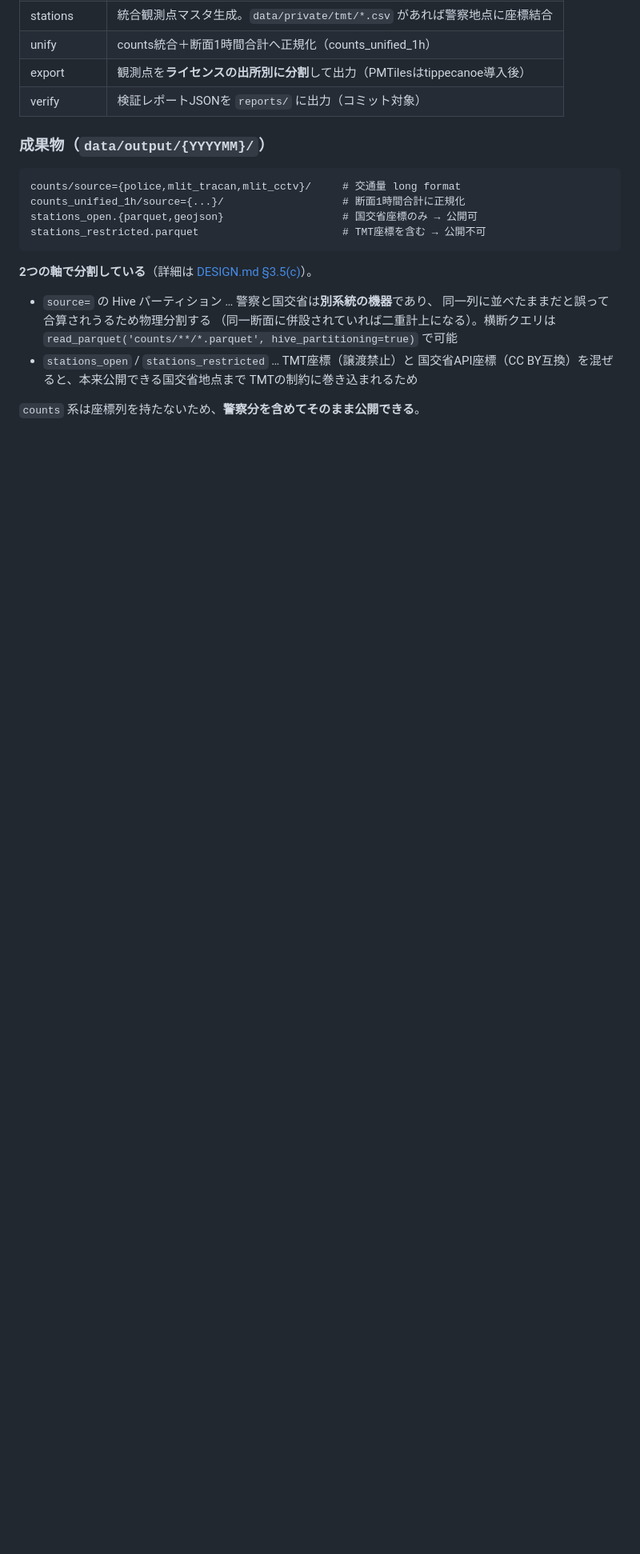
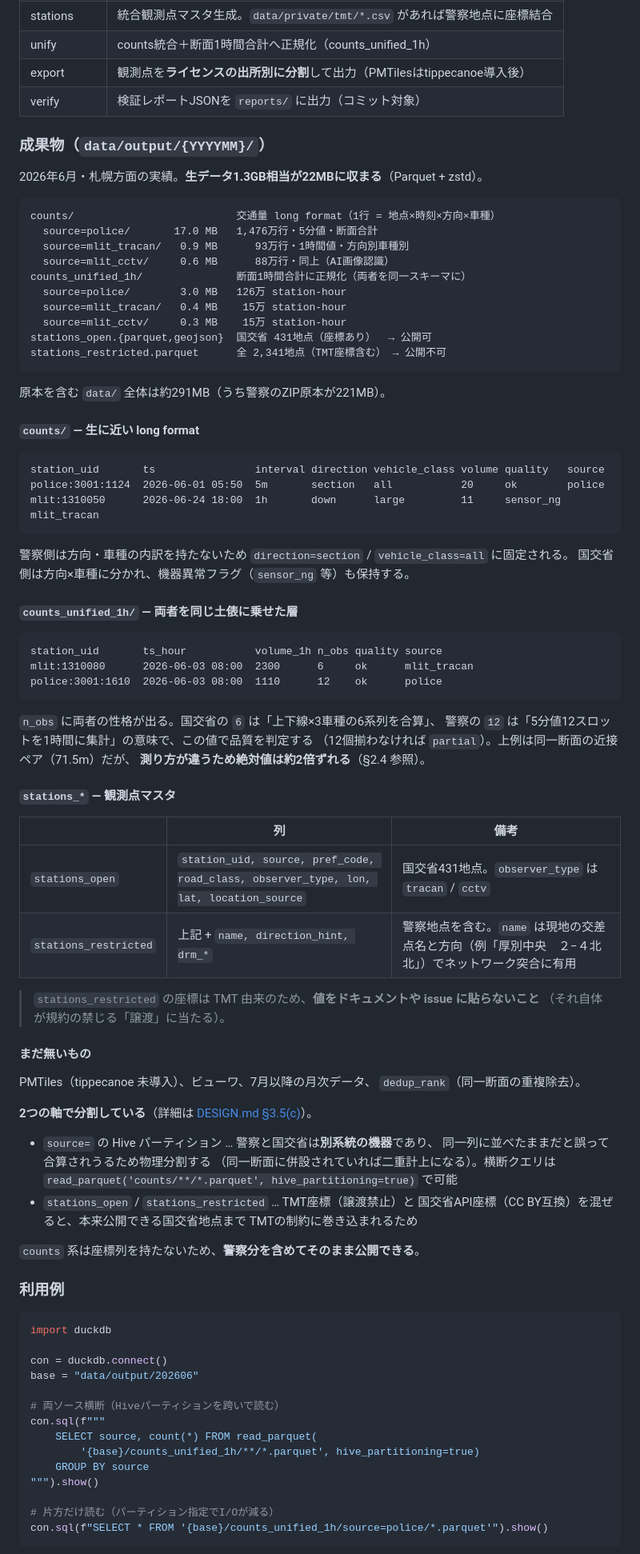
Before and after one commit to shiwaku/japan-traffic-volume-integration, a Markdown page: README.md, the part around one of its changes. Shown at 80% size. Drawn GitHub-style; blank space fills up the shorter version.

Commit message:
READMEに成果物の実態と利用例を追記
- 各成果物の実サイズ・行数（202606・札幌方面の実績）
- counts / counts_unified_1h / stations_* のレコード例と列構成
- n_obs の意味（国交省=6系列合算、警察=5分値12スロット）
- DuckDBでの読み方（パーティション横断／片方のみ）
- キャリブレーション利用時の手順（常時ゼロ地点の除外・二重計上の回避）

TMT座標は規約上「譲渡」に当たるため、サンプルに実座標値は載せていない。

Co-Authored-By: Claude Fable 5 <noreply@anthropic.com>
Claude-Session: https://claude.ai/code/session_01LC5cY5TinS4KrtHyfqzqDa

````diff
--- a/README.md
+++ b/README.md
@@ -46,12 +46,61 @@ python run.py --step stations,unify,export,verify --regions sapporo --month 2026
 
 ### 成果物（`data/output/{YYYYMM}/`）
 
+2026年6月・札幌方面の実績。**生データ1.3GB相当が22MBに収まる**（Parquet + zstd）。
+
 ```
-counts/source={police,mlit_tracan,mlit_cctv}/     # 交通量 long format
-counts_unified_1h/source={...}/                   # 断面1時間合計に正規化
-stations_open.{parquet,geojson}                   # 国交省座標のみ → 公開可
-stations_restricted.parquet                       # TMT座標を含む → 公開不可
+counts/                          交通量 long format（1行 = 地点×時刻×方向×車種）
+  source=police/       17.0 MB   1,476万行・5分値・断面合計
+  source=mlit_tracan/   0.9 MB      93万行・1時間値・方向別車種別
+  source=mlit_cctv/     0.6 MB      88万行・同上（AI画像認識）
+counts_unified_1h/               断面1時間合計に正規化（両者を同一スキーマに）
+  source=police/        3.0 MB   126万 station-hour
+  source=mlit_tracan/   0.4 MB    15万 station-hour
+  source=mlit_cctv/     0.3 MB    15万 station-hour
+stations_open.{parquet,geojson}  国交省 431地点（座標あり）  → 公開可
+stations_restricted.parquet      全 2,341地点（TMT座標含む） → 公開不可
 ```
+
+原本を含む `data/` 全体は約291MB（うち警察のZIP原本が221MB）。
+
+#### `counts/` — 生に近い long format
+
+```
+station_uid       ts                interval direction vehicle_class volume quality   source
+police:3001:1124  2026-06-01 05:50  5m       section   all           20     ok        police
+mlit:1310050      2026-06-24 18:00  1h       down      large         11     sensor_ng mlit_tracan
+```
+
+警察側は方向・車種の内訳を持たないため `direction=section` / `vehicle_class=all` に固定される。
+国交省側は方向×車種に分かれ、機器異常フラグ（`sensor_ng` 等）も保持する。
+
+#### `counts_unified_1h/` — 両者を同じ土俵に乗せた層
+
+```
+station_uid       ts_hour           volume_1h n_obs quality source
+mlit:1310080      2026-06-03 08:00  2300      6     ok      mlit_tracan
+police:3001:1610  2026-06-03 08:00  1110      12    ok      police
+```
+
+`n_obs` に両者の性格が出る。国交省の `6` は「上下線×3車種の6系列を合算」、
+警察の `12` は「5分値12スロットを1時間に集計」の意味で、この値で品質を判定する
+（12個揃わなければ `partial`）。上例は同一断面の近接ペア（71.5m）だが、
+**測り方が違うため絶対値は約2倍ずれる**（§2.4 参照）。
+
+#### `stations_*` — 観測点マスタ
+
+| | 列 | 備考 |
+|---|---|---|
+| `stations_open` | `station_uid, source, pref_code, road_class, observer_type, lon, lat, location_source` | 国交省431地点。`observer_type` は `tracan` / `cctv` |
+| `stations_restricted` | 上記 + `name, direction_hint, drm_*` | 警察地点を含む。`name` は現地の交差点名と方向（例「厚別中央　２−４北北」）でネットワーク突合に有用 |
+
+> `stations_restricted` の座標は TMT 由来のため、**値をドキュメントや issue に貼らないこと**
+> （それ自体が規約の禁じる「譲渡」に当たる）。
+
+#### まだ無いもの
+
+PMTiles（tippecanoe 未導入）、ビューワ、7月以降の月次データ、
+`dedup_rank`（同一断面の重複除去）。
 
 **2つの軸で分割している**（詳細は [DESIGN.md §3.5(c)](DESIGN.md)）。
 
@@ -64,3 +113,23 @@ stations_restricted.parquet                       # TMT座標を含む → 公
   TMTの制約に巻き込まれるため
 
 `counts` 系は座標列を持たないため、**警察分を含めてそのまま公開できる**。
+
+### 利用例
+
+```python
+import duckdb
+
+con = duckdb.connect()
+base = "data/output/202606"
+
+# 両ソース横断（Hiveパーティションを跨いで読む）
+con.sql(f"""
+    SELECT source, count(*) FROM read_parquet(
+        '{base}/counts_unified_1h/**/*.parquet', hive_partitioning=true)
+    GROUP BY source
+""").show()
+
+# 片方だけ読む（パーティション指定でI/Oが減る）
+con.sql(f"SELECT * FROM '{base}/counts_unified_1h/source=police/*.parquet'").show()
+```
+
````
Also changed, not shown: other parts of README.md (+8 -0 lines).
